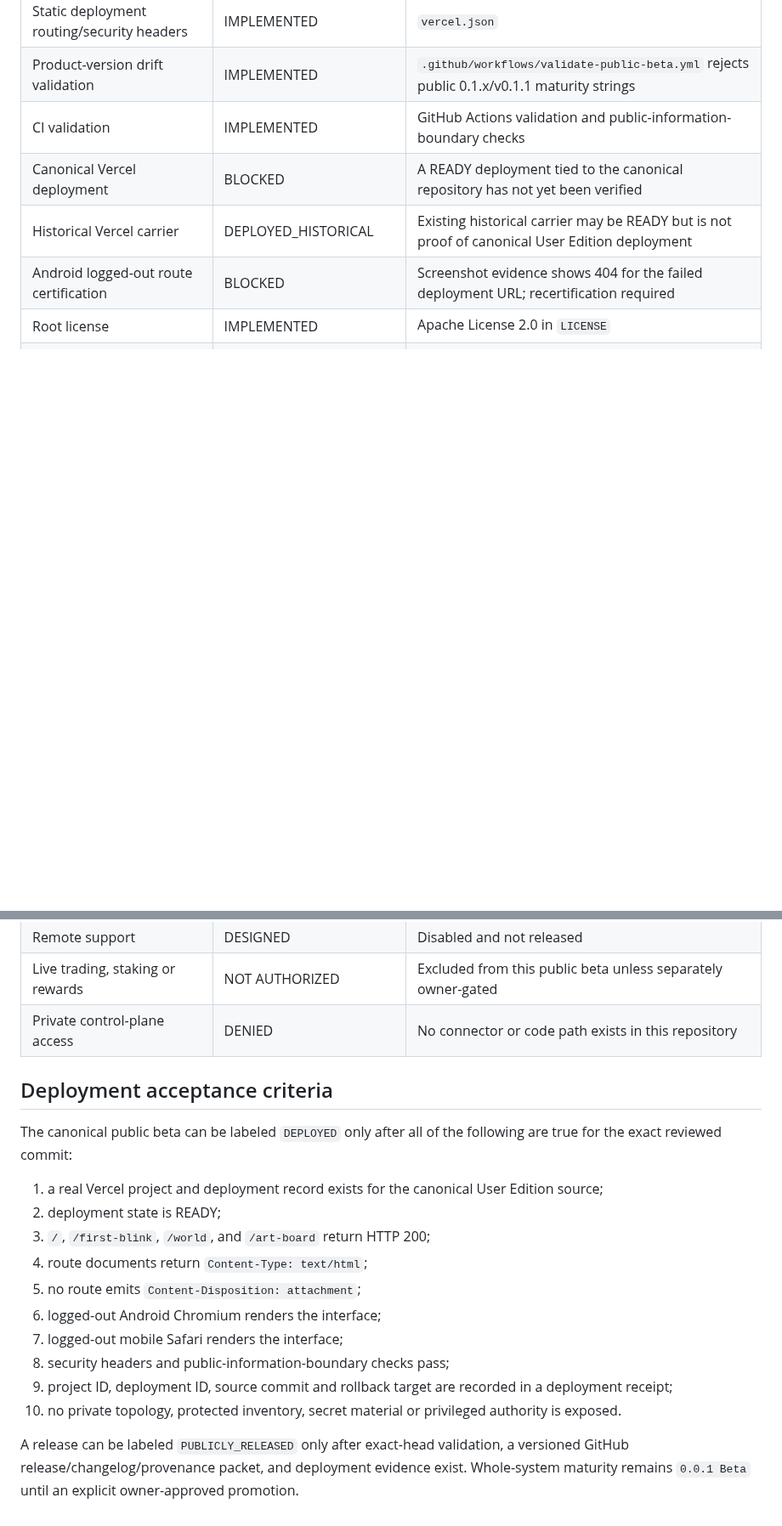
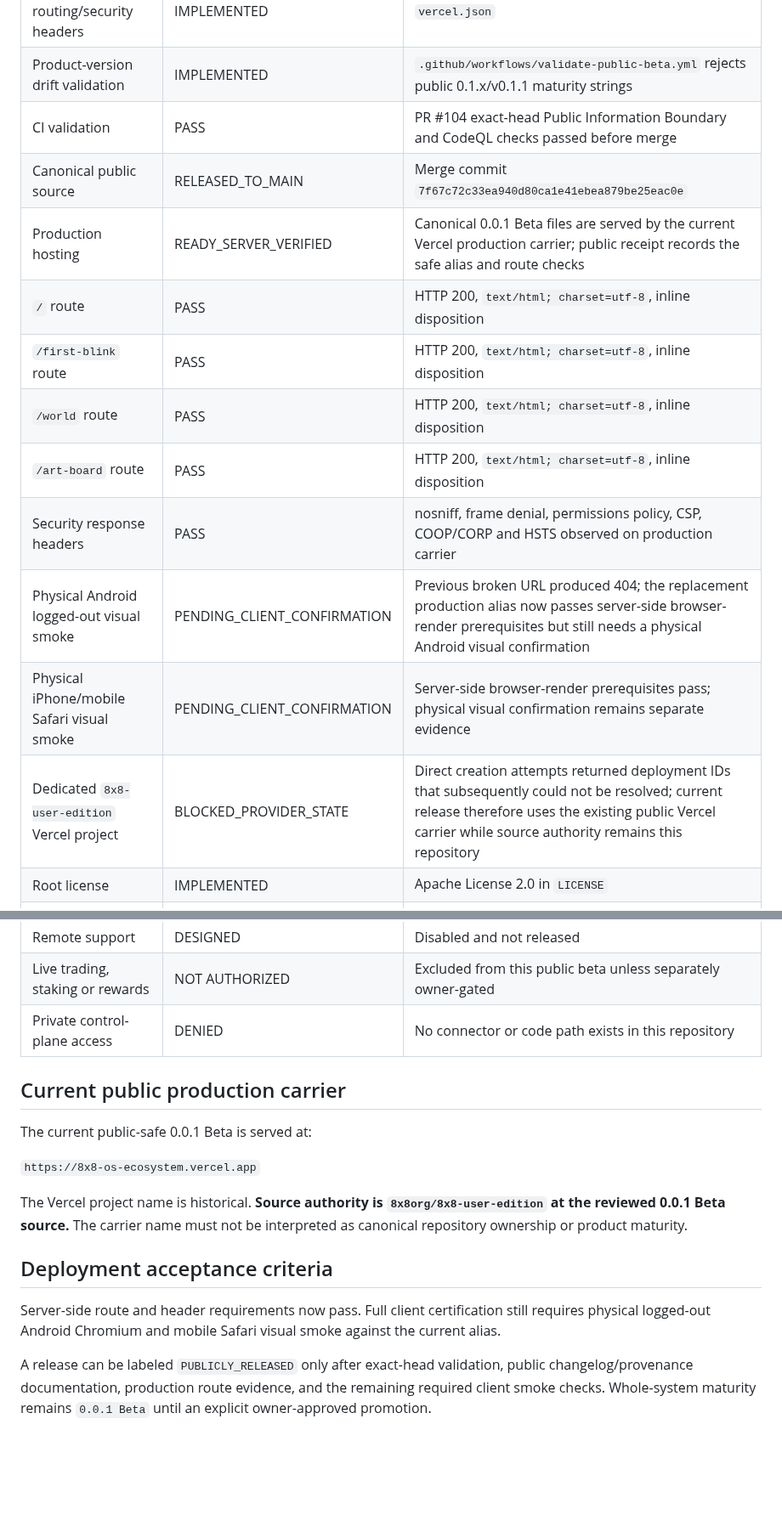
Before and after one commit to 8x8org/8x8-user-edition, a Markdown page: IMPLEMENTATION_STATUS.md, 2 parts joined by grey strips. Shown at 85% size. Rendered like a GitHub page; blank space fills up the shorter version.

Commit message:
docs(msg103): record verified production carrier and remaining client smoke

```diff
--- a/IMPLEMENTATION_STATUS.md
+++ b/IMPLEMENTATION_STATUS.md
@@ -16,10 +16,17 @@ Historical MSG labels, branch names, commit SHAs and internal implementation gen
 | Progressive web app shell | IMPLEMENTED | Manifest, icon and service worker |
 | Static deployment routing/security headers | IMPLEMENTED | `vercel.json` |
 | Product-version drift validation | IMPLEMENTED | `.github/workflows/validate-public-beta.yml` rejects public 0.1.x/v0.1.1 maturity strings |
-| CI validation | IMPLEMENTED | GitHub Actions validation and public-information-boundary checks |
-| Canonical Vercel deployment | BLOCKED | A READY deployment tied to the canonical repository has not yet been verified |
-| Historical Vercel carrier | DEPLOYED_HISTORICAL | Existing historical carrier may be READY but is not proof of canonical User Edition deployment |
-| Android logged-out route certification | BLOCKED | Screenshot evidence shows 404 for the failed deployment URL; recertification required |
+| CI validation | PASS | PR #104 exact-head Public Information Boundary and CodeQL checks passed before merge |
+| Canonical public source | RELEASED_TO_MAIN | Merge commit `7f67c72c33ea940d80ca1e41ebea879be25eac0e` |
+| Production hosting | READY_SERVER_VERIFIED | Canonical 0.0.1 Beta files are served by the current Vercel production carrier; public receipt records the safe alias and route checks |
+| `/` route | PASS | HTTP 200, `text/html; charset=utf-8`, inline disposition |
+| `/first-blink` route | PASS | HTTP 200, `text/html; charset=utf-8`, inline disposition |
+| `/world` route | PASS | HTTP 200, `text/html; charset=utf-8`, inline disposition |
+| `/art-board` route | PASS | HTTP 200, `text/html; charset=utf-8`, inline disposition |
+| Security response headers | PASS | nosniff, frame denial, permissions policy, CSP, COOP/CORP and HSTS observed on production carrier |
+| Physical Android logged-out visual smoke | PENDING_CLIENT_CONFIRMATION | Previous broken URL produced 404; the replacement production alias now passes server-side browser-render prerequisites but still needs a physical Android visual confirmation |
+| Physical iPhone/mobile Safari visual smoke | PENDING_CLIENT_CONFIRMATION | Server-side browser-render prerequisites pass; physical visual confirmation remains separate evidence |
+| Dedicated `8x8-user-edition` Vercel project | BLOCKED_PROVIDER_STATE | Direct creation attempts returned deployment IDs that subsequently could not be resolved; current release therefore uses the existing public Vercel carrier while source authority remains this repository |
 | Root license | IMPLEMENTED | Apache License 2.0 in `LICENSE` |
 | Private vulnerability reporting | PENDING_OWNER_ACTION | Enable GitHub private vulnerability reporting when available |
 | Signed installer | DESIGNED | Not released |
@@ -31,19 +38,16 @@ Historical MSG labels, branch names, commit SHAs and internal implementation gen
 | Live trading, staking or rewards | NOT AUTHORIZED | Excluded from this public beta unless separately owner-gated |
 | Private control-plane access | DENIED | No connector or code path exists in this repository |
 
+## Current public production carrier
+
+The current public-safe 0.0.1 Beta is served at:
+
+`https://8x8-os-ecosystem.vercel.app`
+
+The Vercel project name is historical. **Source authority is `8x8org/8x8-user-edition` at the reviewed 0.0.1 Beta source.** The carrier name must not be interpreted as canonical repository ownership or product maturity.
+
 ## Deployment acceptance criteria
 
-The canonical public beta can be labeled `DEPLOYED` only after all of the following are true for the exact reviewed commit:
+Server-side route and header requirements now pass. Full client certification still requires physical logged-out Android Chromium and mobile Safari visual smoke against the current alias.
 
-1. a real Vercel project and deployment record exists for the canonical User Edition source;
-2. deployment state is READY;
-3. `/`, `/first-blink`, `/world`, and `/art-board` return HTTP 200;
-4. route documents return `Content-Type: text/html`;
-5. no route emits `Content-Disposition: attachment`;
-6. logged-out Android Chromium renders the interface;
-7. logged-out mobile Safari renders the interface;
-8. security headers and public-information-boundary checks pass;
-9. project ID, deployment ID, source commit and rollback target are recorded in a deployment receipt;
-10. no private topology, protected inventory, secret material or privileged authority is exposed.
-
-A release can be labeled `PUBLICLY_RELEASED` only after exact-head validation, a versioned GitHub release/changelog/provenance packet, and deployment evidence exist. Whole-system maturity remains `0.0.1 Beta` until an explicit owner-approved promotion.
+A release can be labeled `PUBLICLY_RELEASED` only after exact-head validation, public changelog/provenance documentation, production route evidence, and the remaining required client smoke checks. Whole-system maturity remains `0.0.1 Beta` until an explicit owner-approved promotion.
```
